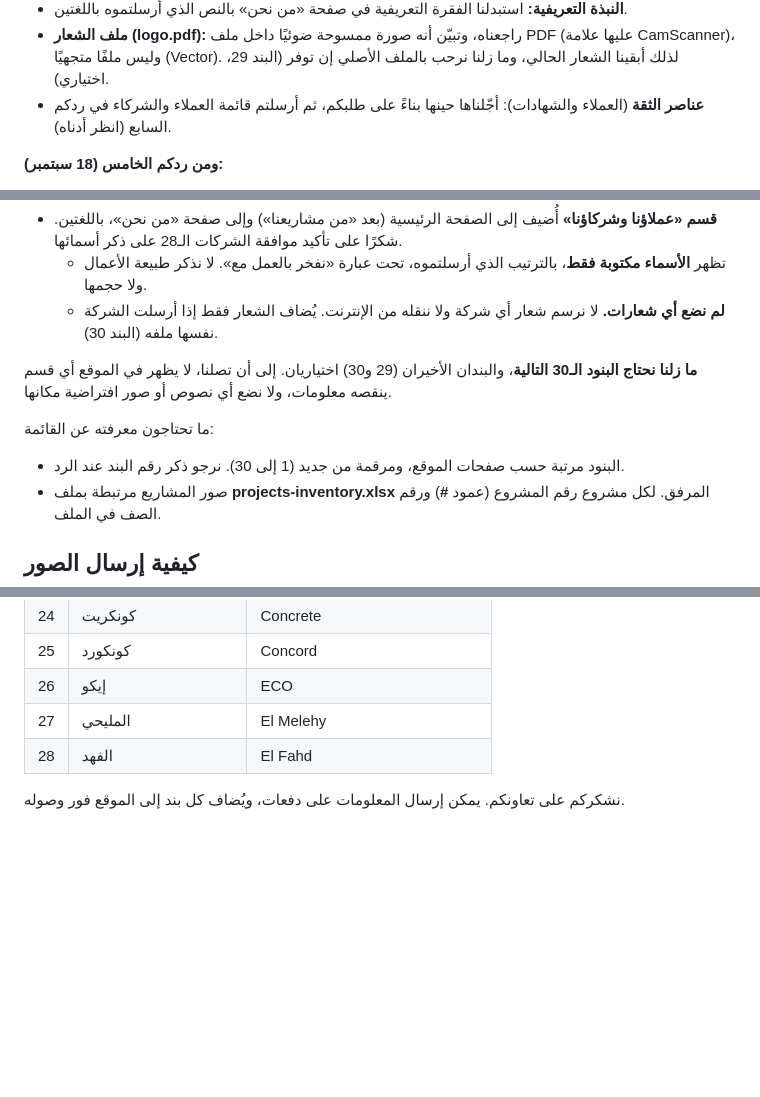
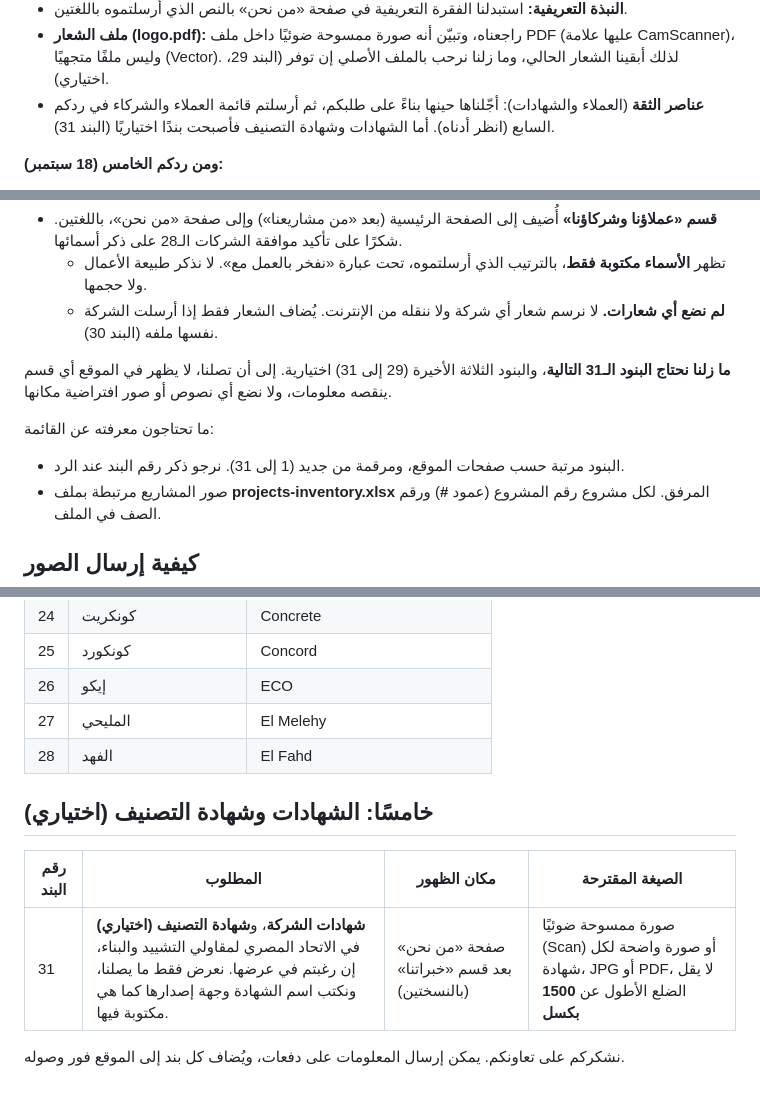
Before and after one commit to Salmaazoz22/elbasha_project, a Markdown page: docs/CLIENT_REQUESTS.md, 3 parts joined by grey strips. Rendered like a GitHub page; blank space fills up the shorter version.

Commit message:
docs(client): bring back certificates and contractor classification as optional item 31
This was dropped with the deferred trust-signals note in batch 7. It is now
optional item 31 in its own section: company certificates and the
classification certificate from the Egyptian Federation for Construction and
Building Contractors, if the client wants them shown on the About page after
«خبراتنا». Scans or clear photos, JPG or PDF, at least 1500 px on the long side.

CLIENT_REQUESTS 30 -> 31 items; the last three (29-31) are optional. The batch-4
note about trust signals now points to item 31. CLIENT_REQUESTS.pdf was
regenerated (git-ignored, 6 pages). No site change and no rebuild.

Co-Authored-By: Claude Opus 5 (1M context) <noreply@anthropic.com>

```diff
--- a/docs/CLIENT_REQUESTS.md
+++ b/docs/CLIENT_REQUESTS.md
@@ -36,7 +36,7 @@
 - **صور موقع شرطة المصانع (9 و34 و43):** شكرًا على تأكيد إذن الجهة. أُضيفت الصور الثلاث إلى معرض الصور في صفحة المشاريع، بعد قصّها بحيث لا تظهر لافتات المنشأة وشعاراتها ولا السيارات. (في الصورة 9 يقف ضابط بين العمال، ولا يمكن قصّه دون إتلاف الصورة.)
 - **النبذة التعريفية:** استبدلنا الفقرة التعريفية في صفحة «من نحن» بالنص الذي أرسلتموه باللغتين.
 - **ملف الشعار (logo.pdf):** راجعناه، وتبيّن أنه صورة ممسوحة ضوئيًا داخل ملف PDF (عليها علامة CamScanner)، وليس ملفًا متجهيًا (Vector). لذلك أبقينا الشعار الحالي، وما زلنا نرحب بالملف الأصلي إن توفر (البند 29، اختياري).
-- **عناصر الثقة** (العملاء والشهادات): أجّلناها حينها بناءً على طلبكم، ثم أرسلتم قائمة العملاء والشركاء في ردكم السابع (انظر أدناه).
+- **عناصر الثقة** (العملاء والشهادات): أجّلناها حينها بناءً على طلبكم، ثم أرسلتم قائمة العملاء والشركاء في ردكم السابع (انظر أدناه). أما الشهادات وشهادة التصنيف فأصبحت بندًا اختياريًا (البند 31).
 
 **ومن ردكم الخامس (18 سبتمبر):**
 
@@ -62,11 +62,11 @@
   - تظهر **الأسماء مكتوبة فقط**، بالترتيب الذي أرسلتموه، تحت عبارة «نفخر بالعمل مع». لا نذكر طبيعة الأعمال ولا حجمها.
   - **لم نضع أي شعارات.** لا نرسم شعار أي شركة ولا ننقله من الإنترنت. يُضاف الشعار فقط إذا أرسلت الشركة نفسها ملفه (البند 30).
 
-**ما زلنا نحتاج البنود الـ30 التالية**، والبندان الأخيران (29 و30) اختياريان. إلى أن تصلنا، لا يظهر في الموقع أي قسم ينقصه معلومات، ولا نضع أي نصوص أو صور افتراضية مكانها.
+**ما زلنا نحتاج البنود الـ31 التالية**، والبنود الثلاثة الأخيرة (29 إلى 31) اختيارية. إلى أن تصلنا، لا يظهر في الموقع أي قسم ينقصه معلومات، ولا نضع أي نصوص أو صور افتراضية مكانها.
 
 ما تحتاجون معرفته عن القائمة:
 
-- البنود مرتبة حسب صفحات الموقع، ومرقمة من جديد (1 إلى 30). نرجو ذكر رقم البند عند الرد.
+- البنود مرتبة حسب صفحات الموقع، ومرقمة من جديد (1 إلى 31). نرجو ذكر رقم البند عند الرد.
 - صور المشاريع مرتبطة بملف **projects-inventory.xlsx** المرفق. لكل مشروع رقم المشروع (عمود **#**) ورقم الصف في الملف.
 
 ## كيفية إرسال الصور
@@ -179,6 +179,12 @@
 | 27 | المليحي | <bdi>El Melehy</bdi> |
 | 28 | الفهد | <bdi>El Fahd</bdi> |
 
+## خامسًا: الشهادات وشهادة التصنيف (اختياري)
+
+| رقم البند | المطلوب | مكان الظهور | الصيغة المقترحة |
+|---|---|---|---|
+| 31 | **(اختياري) شهادات الشركة**، و**شهادة التصنيف** في الاتحاد المصري لمقاولي التشييد والبناء، إن رغبتم في عرضها. نعرض فقط ما يصلنا، ونكتب اسم الشهادة وجهة إصدارها كما هي مكتوبة فيها. | صفحة «من نحن» بعد قسم «خبراتنا» (بالنسختين) | صورة ممسوحة ضوئيًا (Scan) أو صورة واضحة لكل شهادة، JPG أو PDF، لا يقل الضلع الأطول عن **1500 بكسل** |
+
 نشكركم على تعاونكم. يمكن إرسال المعلومات على دفعات، ويُضاف كل بند إلى الموقع فور وصوله.
 
 </div>
```
